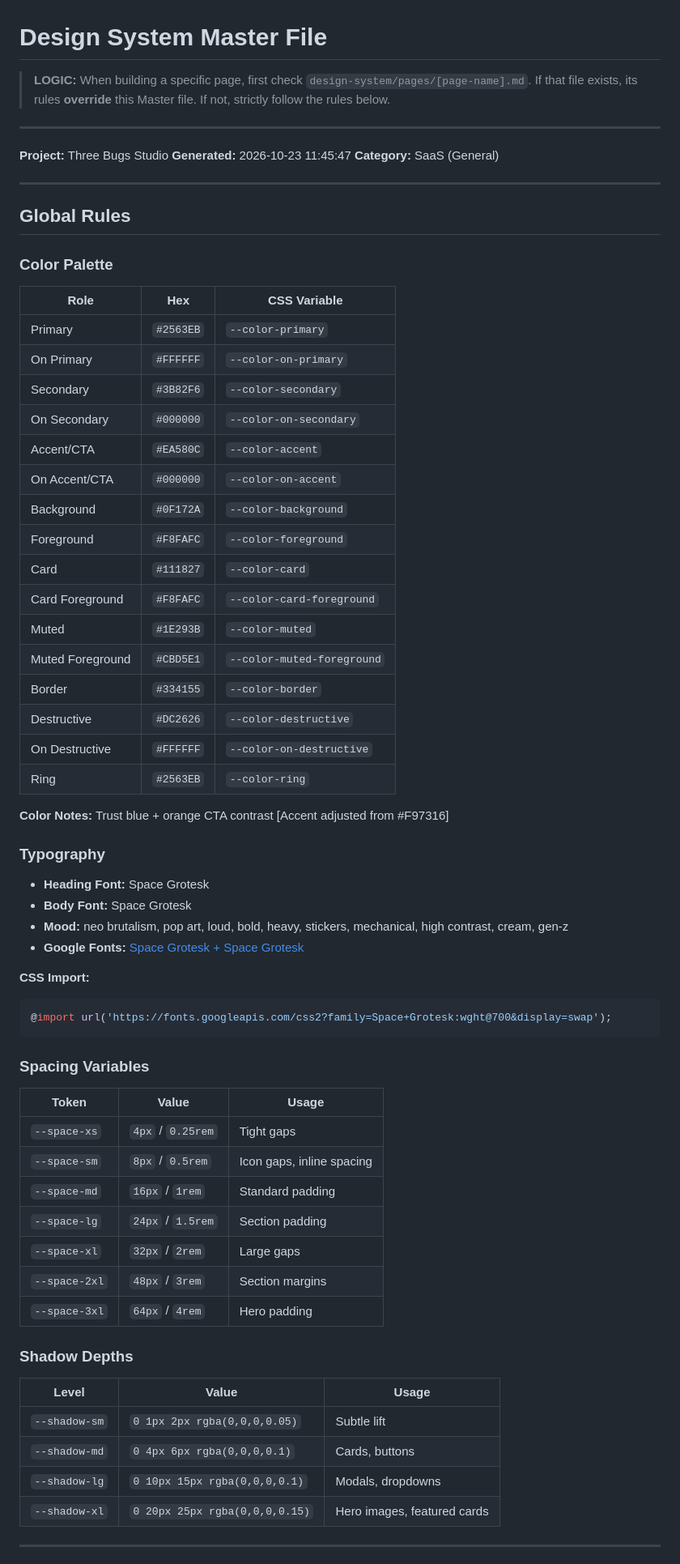
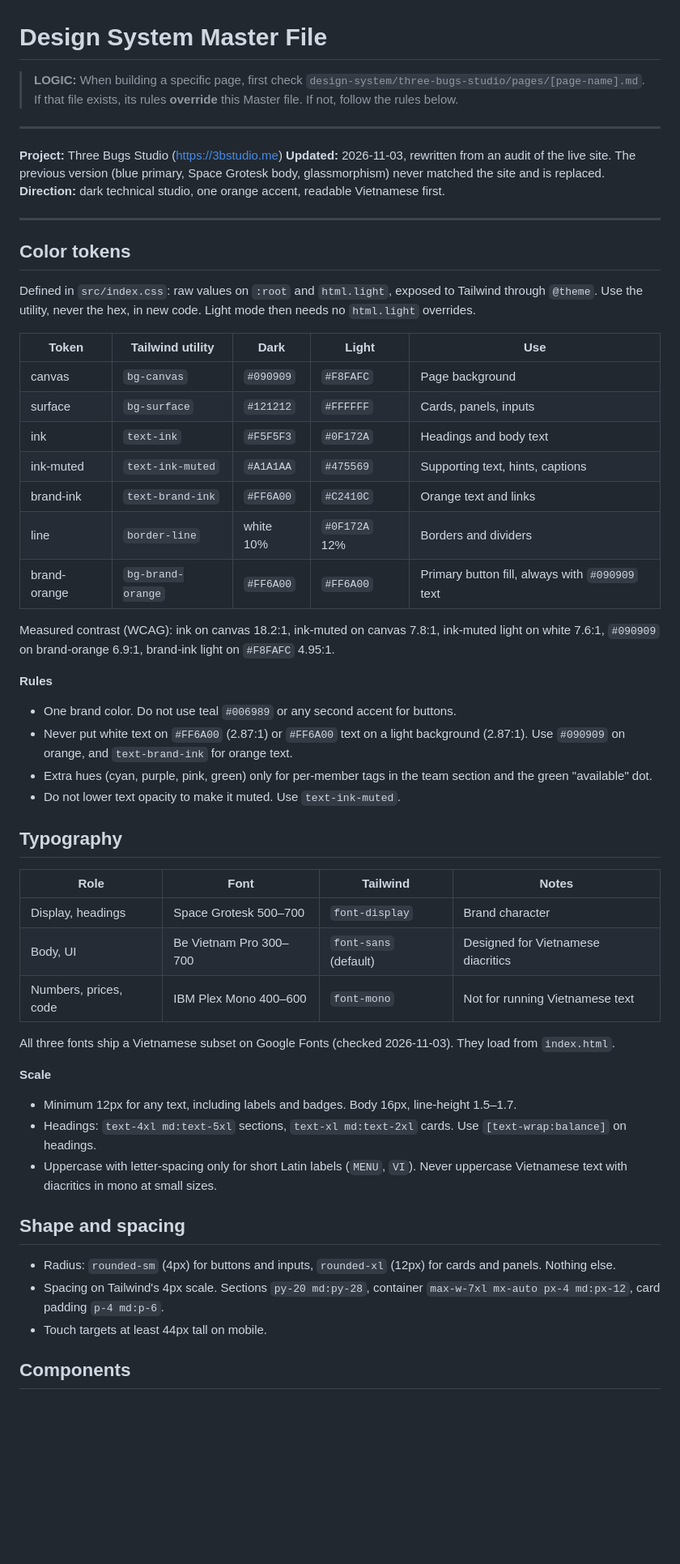
Before and after one commit to Three-Bugs-Studio/threebugsportfolio, a Markdown page: design-system/three-bugs-studio/MASTER.md, the part around one of its changes. Shown at 81% size. Drawn GitHub-style; blank space fills up the shorter version.

Commit message:
docs(design-system): rewrite MASTER.md to match the site and the new tokens
Co-Authored-By: Claude Opus 5.5 <noreply@anthropic.com>

````diff
--- a/design-system/three-bugs-studio/MASTER.md
+++ b/design-system/three-bugs-studio/MASTER.md
@@ -1,74 +1,59 @@
 # Design System Master File
 
-> **LOGIC:** When building a specific page, first check `design-system/pages/[page-name].md`.
+> **LOGIC:** When building a specific page, first check `design-system/three-bugs-studio/pages/[page-name].md`.
 > If that file exists, its rules **override** this Master file.
-> If not, strictly follow the rules below.
+> If not, follow the rules below.
 
 ---
 
-**Project:** Three Bugs Studio
-**Generated:** 2026-10-23 11:45:47
-**Category:** SaaS (General)
+**Project:** Three Bugs Studio (https://3bstudio.me)
+**Updated:** 2026-11-03, rewritten from an audit of the live site. The previous version (blue primary, Space Grotesk body, glassmorphism) never matched the site and is replaced.
+**Direction:** dark technical studio, one orange accent, readable Vietnamese first.
 
 ---
 
-## Global Rules
+## Color tokens
 
-### Color Palette
+Defined in `src/index.css`: raw values on `:root` and `html.light`, exposed to Tailwind through `@theme`. Use the utility, never the hex, in new code. Light mode then needs no `html.light` overrides.
 
-| Role | Hex | CSS Variable |
-|------|-----|--------------|
-| Primary | `#2563EB` | `--color-primary` |
-| On Primary | `#FFFFFF` | `--color-on-primary` |
-| Secondary | `#3B82F6` | `--color-secondary` |
-| On Secondary | `#000000` | `--color-on-secondary` |
-| Accent/CTA | `#EA580C` | `--color-accent` |
-| On Accent/CTA | `#000000` | `--color-on-accent` |
-| Background | `#0F172A` | `--color-background` |
-| Foreground | `#F8FAFC` | `--color-foreground` |
-| Card | `#111827` | `--color-card` |
-| Card Foreground | `#F8FAFC` | `--color-card-foreground` |
-| Muted | `#1E293B` | `--color-muted` |
-| Muted Foreground | `#CBD5E1` | `--color-muted-foreground` |
-| Border | `#334155` | `--color-border` |
-| Destructive | `#DC2626` | `--color-destructive` |
-| On Destructive | `#FFFFFF` | `--color-on-destructive` |
-| Ring | `#2563EB` | `--color-ring` |
+| Token | Tailwind utility | Dark | Light | Use |
+|---|---|---|---|---|
+| canvas | `bg-canvas` | `#090909` | `#F8FAFC` | Page background |
+| surface | `bg-surface` | `#121212` | `#FFFFFF` | Cards, panels, inputs |
+| ink | `text-ink` | `#F5F5F3` | `#0F172A` | Headings and body text |
+| ink-muted | `text-ink-muted` | `#A1A1AA` | `#475569` | Supporting text, hints, captions |
+| brand-ink | `text-brand-ink` | `#FF6A00` | `#C2410C` | Orange text and links |
+| line | `border-line` | white 10% | `#0F172A` 12% | Borders and dividers |
+| brand-orange | `bg-brand-orange` | `#FF6A00` | `#FF6A00` | Primary button fill, always with `#090909` text |
 
-**Color Notes:** Trust blue + orange CTA contrast [Accent adjusted from #F97316]
+Measured contrast (WCAG): ink on canvas 18.2:1, ink-muted on canvas 7.8:1, ink-muted light on white 7.6:1, `#090909` on brand-orange 6.9:1, brand-ink light on `#F8FAFC` 4.95:1.
 
-### Typography
+**Rules**
+- One brand color. Do not use teal `#006989` or any second accent for buttons.
+- Never put white text on `#FF6A00` (2.87:1) or `#FF6A00` text on a light background (2.87:1). Use `#090909` on orange, and `text-brand-ink` for orange text.
+- Extra hues (cyan, purple, pink, green) only for per-member tags in the team section and the green "available" dot.
+- Do not lower text opacity to make it muted. Use `text-ink-muted`.
 
-- **Heading Font:** Space Grotesk
-- **Body Font:** Space Grotesk
-- **Mood:** neo brutalism, pop art, loud, bold, heavy, stickers, mechanical, high contrast, cream, gen-z
-- **Google Fonts:** [Space Grotesk + Space Grotesk](https://fonts.googleapis.com/css2?family=Space+Grotesk:wght@700&display=swap)
+## Typography
 
-**CSS Import:**
-```css
-@import url('https://fonts.googleapis.com/css2?family=Space+Grotesk:wght@700&display=swap');
-```
+| Role | Font | Tailwind | Notes |
+|---|---|---|---|
+| Display, headings | Space Grotesk 500–700 | `font-display` | Brand character |
+| Body, UI | Be Vietnam Pro 300–700 | `font-sans` (default) | Designed for Vietnamese diacritics |
+| Numbers, prices, code | IBM Plex Mono 400–600 | `font-mono` | Not for running Vietnamese text |
 
-### Spacing Variables
+All three fonts ship a Vietnamese subset on Google Fonts (checked 2026-11-03). They load from `index.html`.
 
-| Token | Value | Usage |
-|-------|-------|-------|
-| `--space-xs` | `4px` / `0.25rem` | Tight gaps |
-| `--space-sm` | `8px` / `0.5rem` | Icon gaps, inline spacing |
-| `--space-md` | `16px` / `1rem` | Standard padding |
-| `--space-lg` | `24px` / `1.5rem` | Section padding |
-| `--space-xl` | `32px` / `2rem` | Large gaps |
-| `--space-2xl` | `48px` / `3rem` | Section margins |
-| `--space-3xl` | `64px` / `4rem` | Hero padding |
+**Scale**
+- Minimum 12px for any text, including labels and badges. Body 16px, line-height 1.5–1.7.
+- Headings: `text-4xl md:text-5xl` sections, `text-xl md:text-2xl` cards. Use `[text-wrap:balance]` on headings.
+- Uppercase with letter-spacing only for short Latin labels (`MENU`, `VI`). Never uppercase Vietnamese text with diacritics in mono at small sizes.
 
-### Shadow Depths
+## Shape and spacing
 
-| Level | Value | Usage |
-|-------|-------|-------|
-| `--shadow-sm` | `0 1px 2px rgba(0,0,0,0.05)` | Subtle lift |
-| `--shadow-md` | `0 4px 6px rgba(0,0,0,0.1)` | Cards, buttons |
-| `--shadow-lg` | `0 10px 15px rgba(0,0,0,0.1)` | Modals, dropdowns |
-| `--shadow-xl` | `0 20px 25px rgba(0,0,0,0.15)` | Hero images, featured cards |
+- Radius: `rounded-sm` (4px) for buttons and inputs, `rounded-xl` (12px) for cards and panels. Nothing else.
+- Spacing on Tailwind's 4px scale. Sections `py-20 md:py-28`, container `max-w-7xl mx-auto px-4 md:px-12`, card padding `p-4 md:p-6`.
+- Touch targets at least 44px tall on mobile.
 
----
+## Components
 
````
Also changed, not shown: other parts of design-system/three-bugs-studio/MASTER.md (+25 -127 lines).
